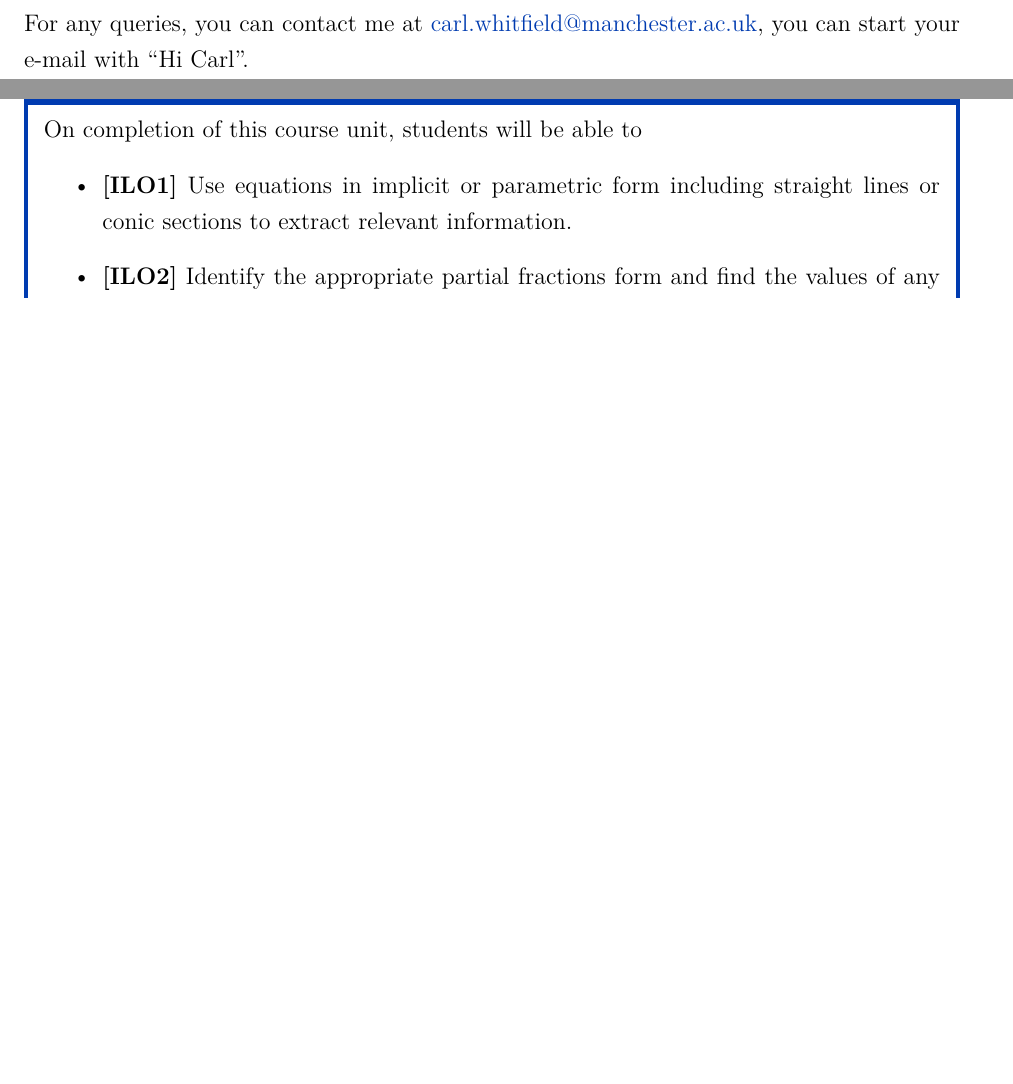
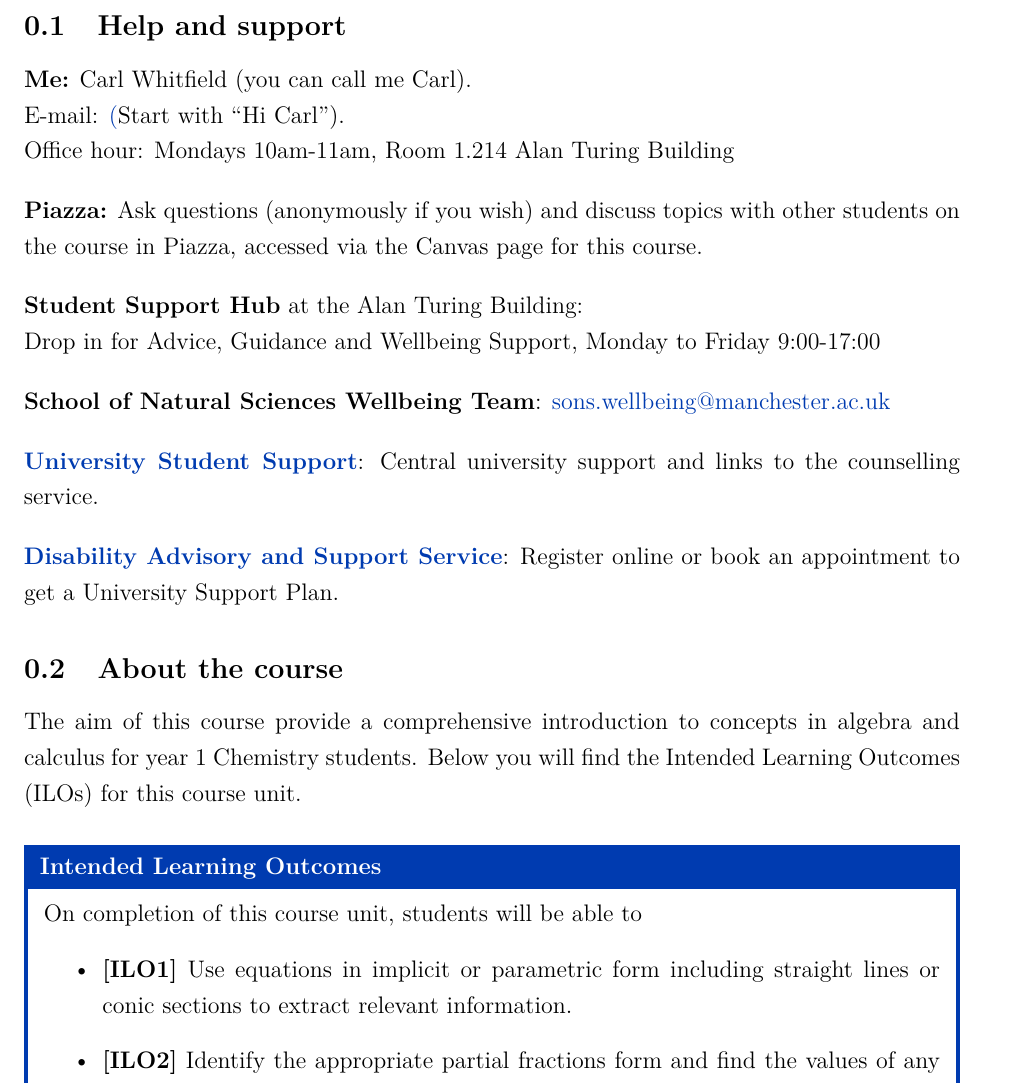
Before and after one commit to CarlWhitfield/1Q1_Lecture_Notes, a LaTeX document (complete_notes.tex, which reads Sections/section_0.tex): two parts of pages 1 and 2 of 23 before the commit and part of page 2 of 24 after it, the two joined at a grey line, cut at the place of the change, the shorter picture padded with empty space. Compiled offline with pdfLaTeX.

Commit message:
Updates from Overleaf

```diff
--- a/Sections/section_0.tex
+++ b/Sections/section_0.tex
@@ -9,7 +9,32 @@ Welcome to the course notes for Mathematics 1Q1!
 
-For a general introduction to the course, including details of assessments, please visit the Course Unit Information module on Canvas.
+\subsection{Help and support}
 
-For any queries, you can contact me at \href{mailto:carl.whitfield@manchester.ac.uk}{carl.whitfield@manchester.ac.uk}, you can start your e-mail with ``Hi Carl''.
+\textbf{Me:} Carl Whitfield (you can call me Carl).\par
+E-mail: \href{mailto:carl.whitfield@manchester.ac.uk} (Start with ``Hi Carl''). \par
+Office hour: Mondays 10am-11am, Room 1.214 Alan Turing Building
+
+\bigskip
+\textbf{Piazza:} Ask questions (anonymously if you wish) and discuss topics with other students on the course in Piazza, accessed via the Canvas page for this course.
+
+\bigskip
+\textbf{Student Support Hub} at the Alan Turing Building:\par
+Drop in for Advice, Guidance and Wellbeing Support, Monday to Friday 9:00-17:00
+
+\bigskip
+\textbf{School of Natural Sciences Wellbeing Team}: \href{mailto:sons.wellbeing@manchester.ac.uk}{sons.wellbeing@manchester.ac.uk}
+
+\bigskip
+\href{https://www.studentsupport.manchester.ac.uk/}{\textbf{University Student Support}}: Central university support and links to the counselling
+service.
+
+\bigskip
+\href{https://www.dass.manchester.ac.uk/}{\textbf{Disability Advisory and Support Service}}: Register online or book an appointment to
+get a University Support Plan.
+
+\subsection{About the course}
+
+The aim of this course provide a comprehensive introduction to concepts in algebra and calculus for year 1 Chemistry students. Below you will find the Intended Learning Outcomes (ILOs) for this course unit.
+
 \begin{ILOs}
     \item \textbf{[ILO1]} Use equations in implicit or parametric form including straight lines or conic sections to extract relevant information.
     \item \textbf{[ILO2]} Identify the appropriate partial fractions form and find the values of any coefficients for a rational function of a single variable.
--- a/complete_notes.tex
+++ b/complete_notes.tex
@@ -54,7 +54,7 @@
 
     \ifdefined \insertBlanks
         \newenvironment{blanksol}{
-            \<details>\<summary>Solution (left blank for your working)\</summary>\<div class="box-content">\<span style="visibility: hidden">}{\</span>\</div>\</details>}
+            \<details>\<summary>Solution (left blank for your working)\</summary>\<div class="box-content", style="visibility: hidden">}{\</div>\</details>}
     \else
         \newenvironment{blanksol}{
         \<details>\<summary>Solution\</summary>\<div class="box-content">}
```
Also changed, not shown: Sections/section_1_transcribed.tex (+26 -26 lines), Sections/section_0.tex (10 more changed lines), 1 other file.
